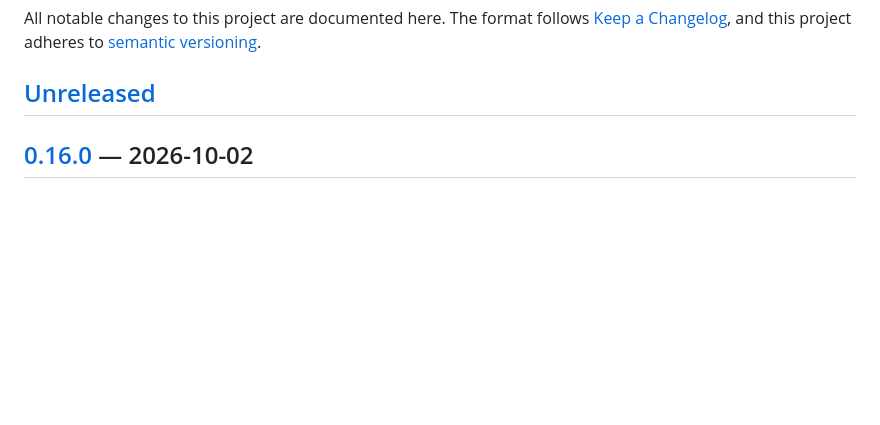
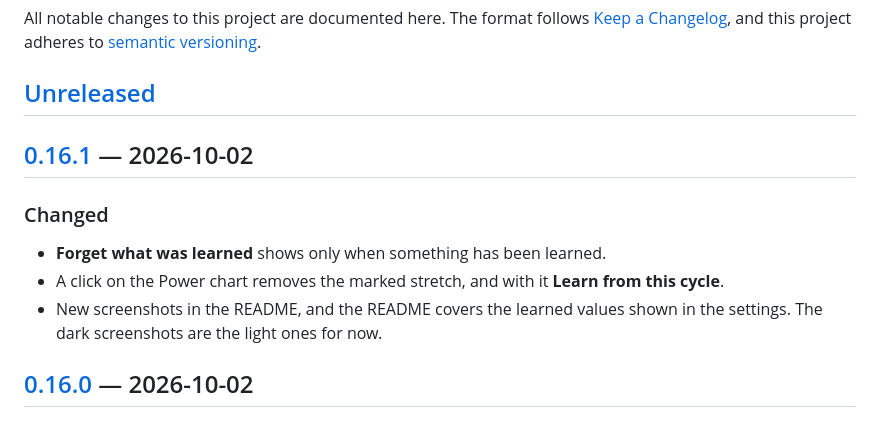
Before and after one commit to rummeyer/homebridge-appliance-monitor, a Markdown page: CHANGELOG.md, the part around one of its changes. GitHub-like rendering; blank space fills up the shorter version.

```diff
--- a/CHANGELOG.md
+++ b/CHANGELOG.md
@@ -5,6 +5,16 @@ All notable changes to this project are documented here. The format follows
 adheres to [semantic versioning](https://semver.org/spec/v2.0.0.html).
 
 ## [Unreleased]
+
+## [0.16.1] — 2026-10-02
+
+### Changed
+
+- **Forget what was learned** shows only when something has been learned.
+- A click on the Power chart removes the marked stretch, and with it
+  **Learn from this cycle**.
+- New screenshots in the README, and the README covers the learned values
+  shown in the settings. The dark screenshots are the light ones for now.
 
 ## [0.16.0] — 2026-10-02
 
```
Also changed, not shown: other parts of CHANGELOG.md (+2 -1 lines), README.md (+10 -8 lines), docs/screenshots/power-dark.png, docs/screenshots/power-light.png, docs/screenshots/settings-dark.png, docs/screenshots/settings-light.png, docs/screenshots/stats-dark.png, docs/screenshots/stats-light.png, 4 other files.
